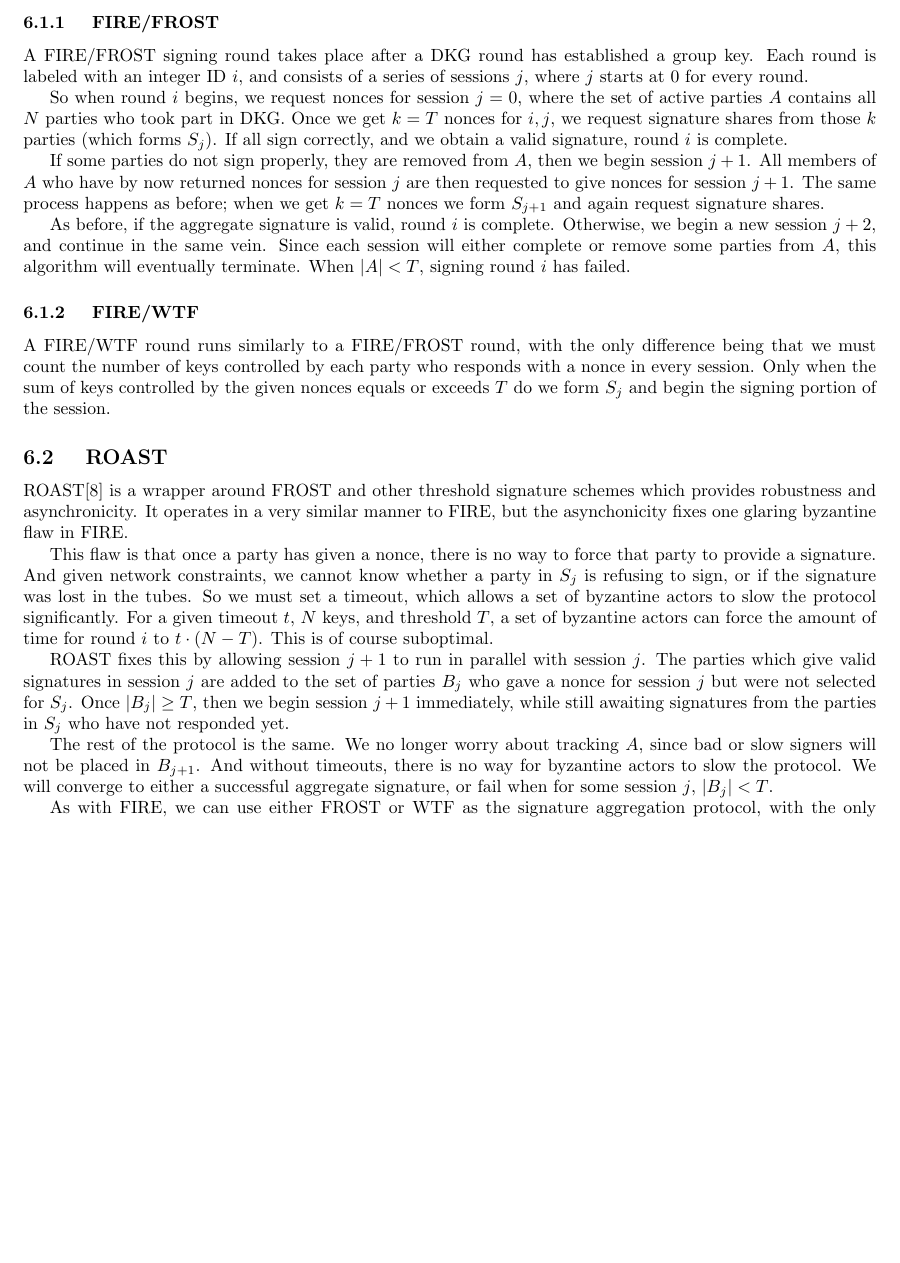
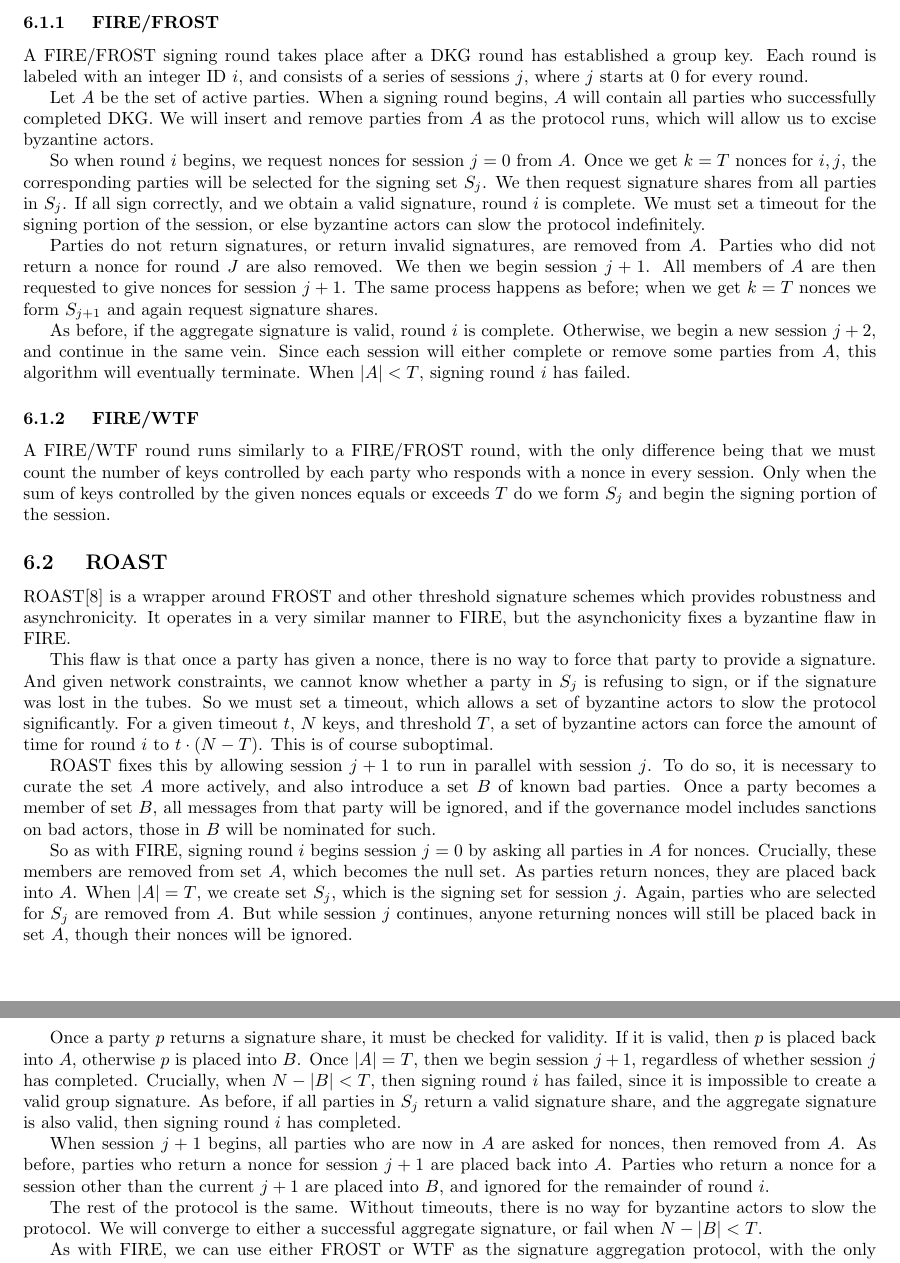
Before and after one commit to Trust-Machines/wsts, a LaTeX document (wtf.tex): part of page 8 of 9 before the commit and two parts of pages 8 and 9 of 10 after it, the two joined at a grey line, cut so that both start at the same text, the shorter picture padded with empty space. Compiled offline with pdfLaTeX.

Commit message:
clean up robustness section

```diff
--- a/wtf.tex
+++ b/wtf.tex
@@ -453,9 +453,11 @@ In addition to WTF, here we also present FROST Interactive Robustness Extension
 
 A FIRE/FROST signing round takes place after a DKG round has established a group key.  Each round is labeled with an integer ID $i$, and consists of a series of sessions $j$, where $j$ starts at $0$ for every round.
 
-So when round $i$ begins, we request nonces for session $j = 0$, where the set of active parties $A$ contains all $N$ parties who took part in DKG.  Once we get $k = T$ nonces for $i,j$, we request signature shares from those $k$ parties (which forms $S_j$).  If all sign correctly, and we obtain a valid signature, round $i$ is complete.
+Let $A$ be the set of active parties.  When a signing round begins, $A$ will contain all parties who successfully completed DKG.  We will insert and remove parties from $A$ as the protocol runs, which will allow us to excise byzantine actors.
 
-If some parties do not sign properly, they are removed from $A$, then we begin session $j+1$.  All members of $A$ who have by now returned nonces for session $j$ are then requested to give nonces for session $j+1$.  The same process happens as before; when we get $k = T$ nonces we form $S_{j+1}$ and again request signature shares.
+So when round $i$ begins, we request nonces for session $j = 0$ from $A$.  Once we get $k = T$ nonces for $i,j$, the corresponding parties will be selected for the signing set $S_j$.  We then request signature shares from all parties in $S_j$.  If all sign correctly, and we obtain a valid signature, round $i$ is complete.  We must set a timeout for the signing portion of the session, or else byzantine actors can slow the protocol indefinitely.
+
+Parties do not return signatures, or return invalid signatures, are removed from $A$.  Parties who did not return a nonce for round $J$ are also removed.  We then we begin session $j+1$.  All members of $A$ are then requested to give nonces for session $j+1$.  The same process happens as before; when we get $k = T$ nonces we form $S_{j+1}$ and again request signature shares.
 
 As before, if the aggregate signature is valid, round $i$ is complete.  Otherwise, we begin a new session $j+2$, and continue in the same vein.  Since each session will either complete or remove some parties from $A$, this algorithm will eventually terminate.  When $|A| < T$, signing round $i$ has failed.
 
@@ -470,13 +472,19 @@ A FIRE/WTF round runs similarly to a FIRE/FROST round, with the only difference
   ROAST
 }
 
-ROAST\cite{roast} is a wrapper around FROST and other threshold signature schemes which provides robustness and asynchronicity.  It operates in a very similar manner to FIRE, but the asynchonicity fixes one glaring byzantine flaw in FIRE.
+ROAST\cite{roast} is a wrapper around FROST and other threshold signature schemes which provides robustness and asynchronicity.  It operates in a very similar manner to FIRE, but the asynchonicity fixes a byzantine flaw in FIRE.
 
 This flaw is that once a party has given a nonce, there is no way to force that party to provide a signature.  And given network constraints, we cannot know whether a party in $S_j$ is refusing to sign, or if the signature was lost in the tubes.  So we must set a timeout, which allows a set of byzantine actors to slow the protocol significantly.  For a given timeout $t$, $N$ keys, and threshold $T$, a set of byzantine actors can force the amount of time for round $i$ to $t \cdot (N - T)$.  This is of course suboptimal.
 
-ROAST fixes this by allowing session $j+1$ to run in parallel with session $j$.  The parties which give valid signatures in session $j$ are added to the set of parties $B_j$ who gave a nonce for session $j$ but were not selected for $S_j$.  Once $|B_j| \geq T$, then we begin session $j+1$ immediately, while still awaiting signatures from the parties in $S_j$ who have not responded yet.
+ROAST fixes this by allowing session $j+1$ to run in parallel with session $j$.  To do so, it is necessary to curate the set $A$ more actively, and also introduce a set $B$ of known bad parties.  Once a party becomes a member of set $B$, all messages from that party will be ignored, and if the governance model includes sanctions on bad actors, those in $B$ will be nominated for such.
 
-The rest of the protocol is the same.  We no longer worry about tracking $A$, since bad or slow signers will not be placed in $B_{j+1}$.  And without timeouts, there is no way for byzantine actors to slow the protocol.  We will converge to either a successful aggregate signature, or fail when for some session $j$, $|B_j| < T$.
+So as with FIRE, signing round $i$ begins session $j = 0$ by asking all parties in $A$ for nonces.  Crucially, these members are removed from set $A$, which becomes the null set.  As parties return nonces, they are placed back into $A$.  When $|A| = T$, we create set $S_j$, which is the signing set for session $j$.  Again, parties who are selected for $S_j$ are removed from $A$.  But while session $j$ continues, anyone returning nonces will still be placed back in set $A$, though their nonces will be ignored.
+
+Once a party $p$ returns a signature share, it must be checked for validity.  If it is valid, then $p$ is placed back into $A$, otherwise $p$ is placed into $B$.  Once $|A| = T$, then we begin session $j+1$, regardless of whether session $j$ has completed.  Crucially, when $N - |B| < T$, then signing round $i$ has failed, since it is impossible to create a valid group signature.  As before, if all parties in $S_j$ return a valid signature share, and the aggregate signature is also valid, then signing round $i$ has completed.
+
+When session $j+1$ begins, all parties who are now in $A$ are asked for nonces, then removed from $A$.  As before, parties who return a nonce for session $j+1$ are placed back into $A$.  Parties who return a nonce for a session other than the current $j+1$ are placed into $B$, and ignored for the remainder of round $i$.
+
+The rest of the protocol is the same.  Without timeouts, there is no way for byzantine actors to slow the protocol.  We will converge to either a successful aggregate signature, or fail when $N - |B| < T$.
 
 As with FIRE, we can use either FROST or WTF as the signature aggregation protocol, with the only difference being how we count the nonces when determining if we have a set of possible signers.
 
```
